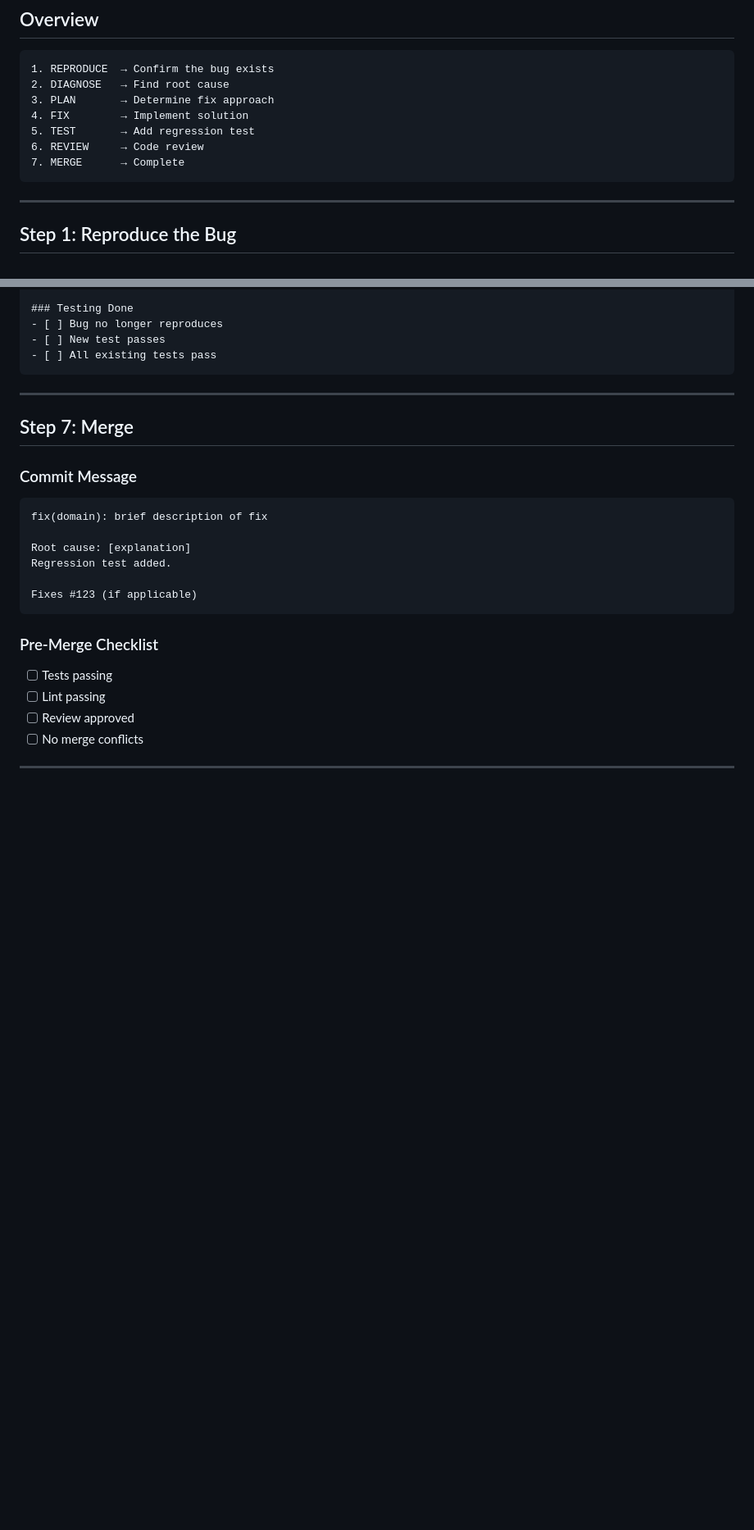
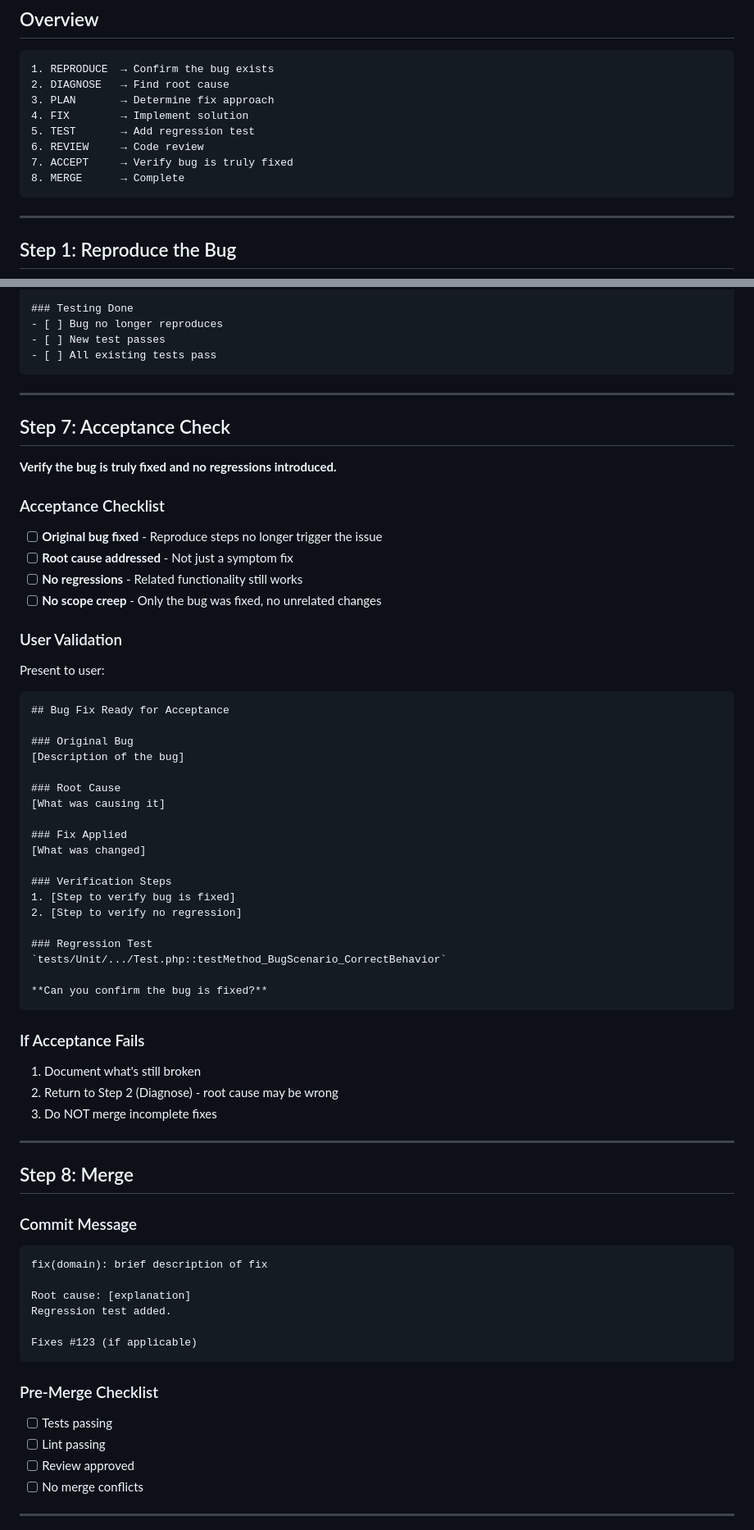
Before and after one commit to thlaure/Signalist, a Markdown page: .ai-agents/workflows/bug-fix.md, 2 parts joined by grey strips. Shown at 82% size. Drawn GitHub-style; blank space fills up the shorter version.

````diff
--- a/.ai-agents/workflows/bug-fix.md
+++ b/.ai-agents/workflows/bug-fix.md
@@ -13,7 +13,8 @@ Use this workflow when fixing bugs in Signalist.
 4. FIX        → Implement solution
 5. TEST       → Add regression test
 6. REVIEW     → Code review
-7. MERGE      → Complete
+7. ACCEPT     → Verify bug is truly fixed
+8. MERGE      → Complete
 ```
 
 ---
@@ -283,7 +284,50 @@ git stash pop
 
 ---
 
-## Step 7: Merge
+## Step 7: Acceptance Check
+
+**Verify the bug is truly fixed and no regressions introduced.**
+
+### Acceptance Checklist
+
+- [ ] **Original bug fixed** - Reproduce steps no longer trigger the issue
+- [ ] **Root cause addressed** - Not just a symptom fix
+- [ ] **No regressions** - Related functionality still works
+- [ ] **No scope creep** - Only the bug was fixed, no unrelated changes
+
+### User Validation
+
+Present to user:
+```markdown
+## Bug Fix Ready for Acceptance
+
+### Original Bug
+[Description of the bug]
+
+### Root Cause
+[What was causing it]
+
+### Fix Applied
+[What was changed]
+
+### Verification Steps
+1. [Step to verify bug is fixed]
+2. [Step to verify no regression]
+
+### Regression Test
+`tests/Unit/.../Test.php::testMethod_BugScenario_CorrectBehavior`
+
+**Can you confirm the bug is fixed?**
+```
+
+### If Acceptance Fails
+1. Document what's still broken
+2. Return to Step 2 (Diagnose) - root cause may be wrong
+3. Do NOT merge incomplete fixes
+
+---
+
+## Step 8: Merge
 
 ### Commit Message
 ```
````
Also changed, not shown: .ai-agents/roles/reviewer.md (+9 -0 lines), .ai-agents/workflows/new-feature.md (+57 -2 lines).
